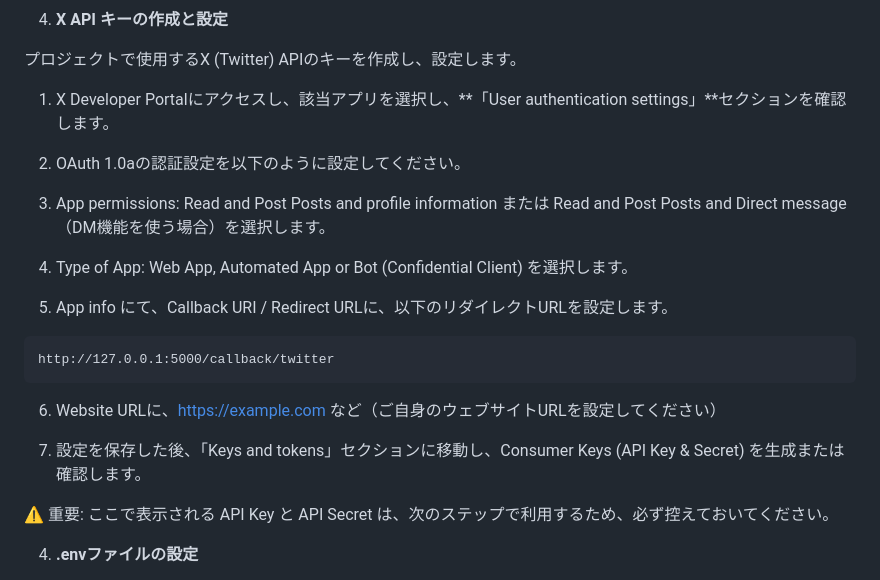
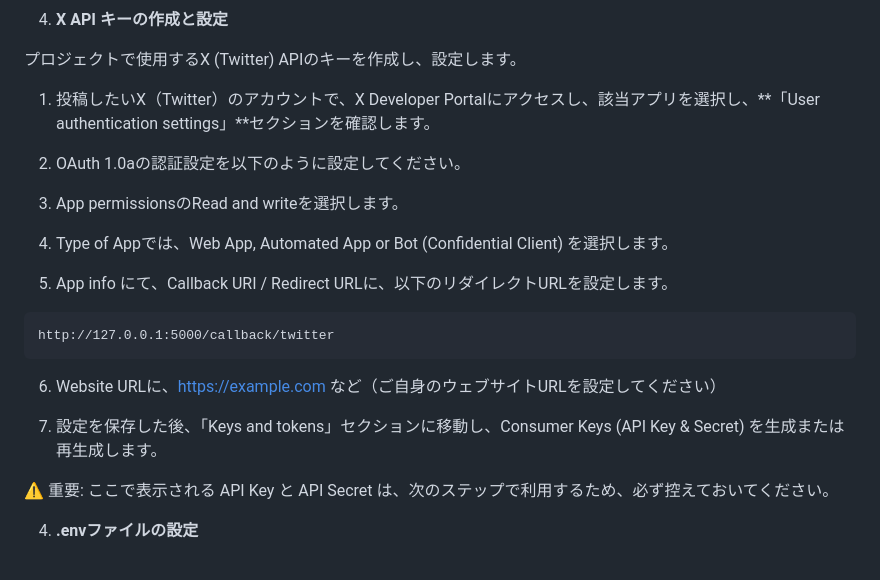
Before and after one commit to harut-11/Emotional, a Markdown page: README.md, the part around the change. Rendered like a GitHub page.

```diff
--- a/README.md
+++ b/README.md
@@ -46,13 +46,13 @@
 
 プロジェクトで使用するX (Twitter) APIのキーを作成し、設定します。
 
-1. X Developer Portalにアクセスし、該当アプリを選択し、**「User authentication settings」**セクションを確認します。
+1. 投稿したいX（Twitter）のアカウントで、X Developer Portalにアクセスし、該当アプリを選択し、**「User authentication settings」**セクションを確認します。
 
 2. OAuth 1.0aの認証設定を以下のように設定してください。
 
-3. App permissions: Read and Post Posts and profile information または Read and Post Posts and Direct message（DM機能を使う場合）を選択します。
+3. App permissionsのRead and writeを選択します。
 
-4. Type of App: Web App, Automated App or Bot (Confidential Client) を選択します。
+4. Type of Appでは、Web App, Automated App or Bot (Confidential Client) を選択します。
 
 5. App info にて、Callback URI / Redirect URLに、以下のリダイレクトURLを設定します。
 
@@ -62,7 +62,7 @@ http://127.0.0.1:5000/callback/twitter
 
 6. Website URLに、https://example.com など（ご自身のウェブサイトURLを設定してください）
 
-7. 設定を保存した後、「Keys and tokens」セクションに移動し、Consumer Keys (API Key & Secret) を生成または確認します。
+7. 設定を保存した後、「Keys and tokens」セクションに移動し、Consumer Keys (API Key & Secret) を生成または再生成します。
 
 ⚠️ 重要: ここで表示される API Key と API Secret は、次のステップで利用するため、必ず控えておいてください。
 
```
